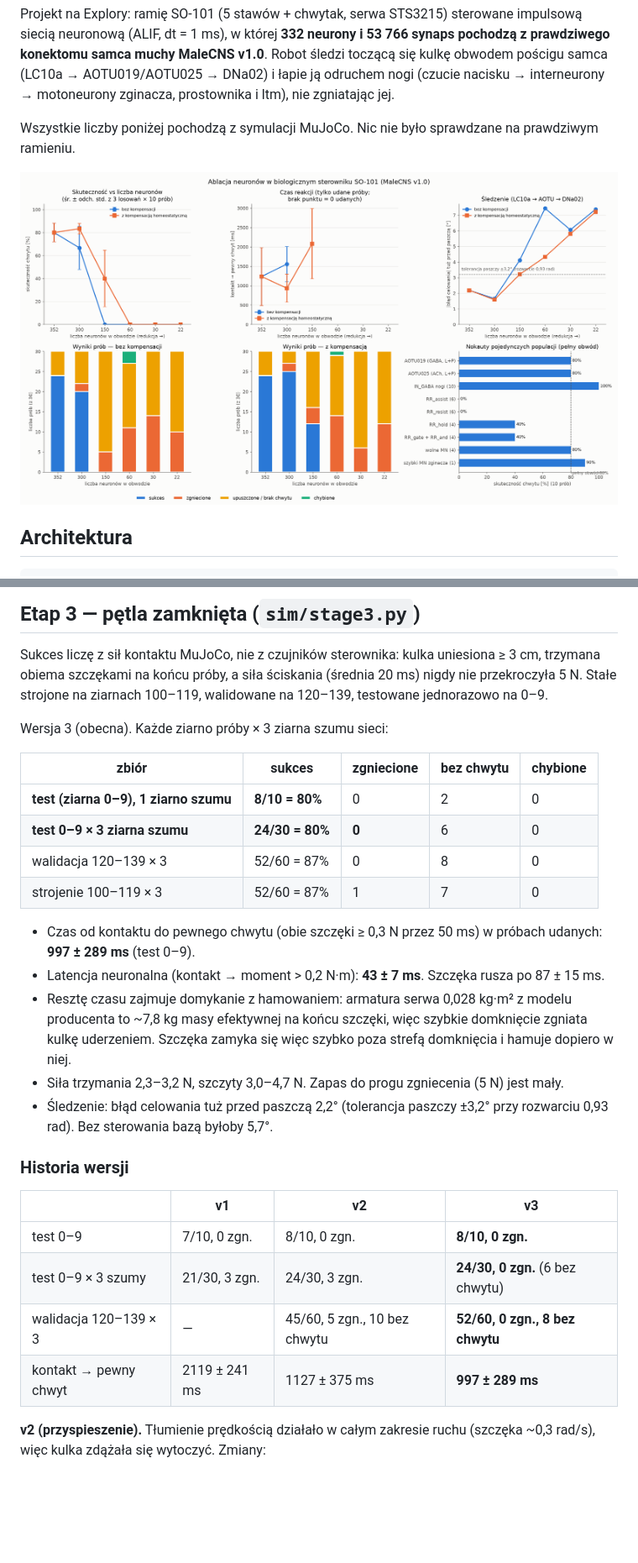
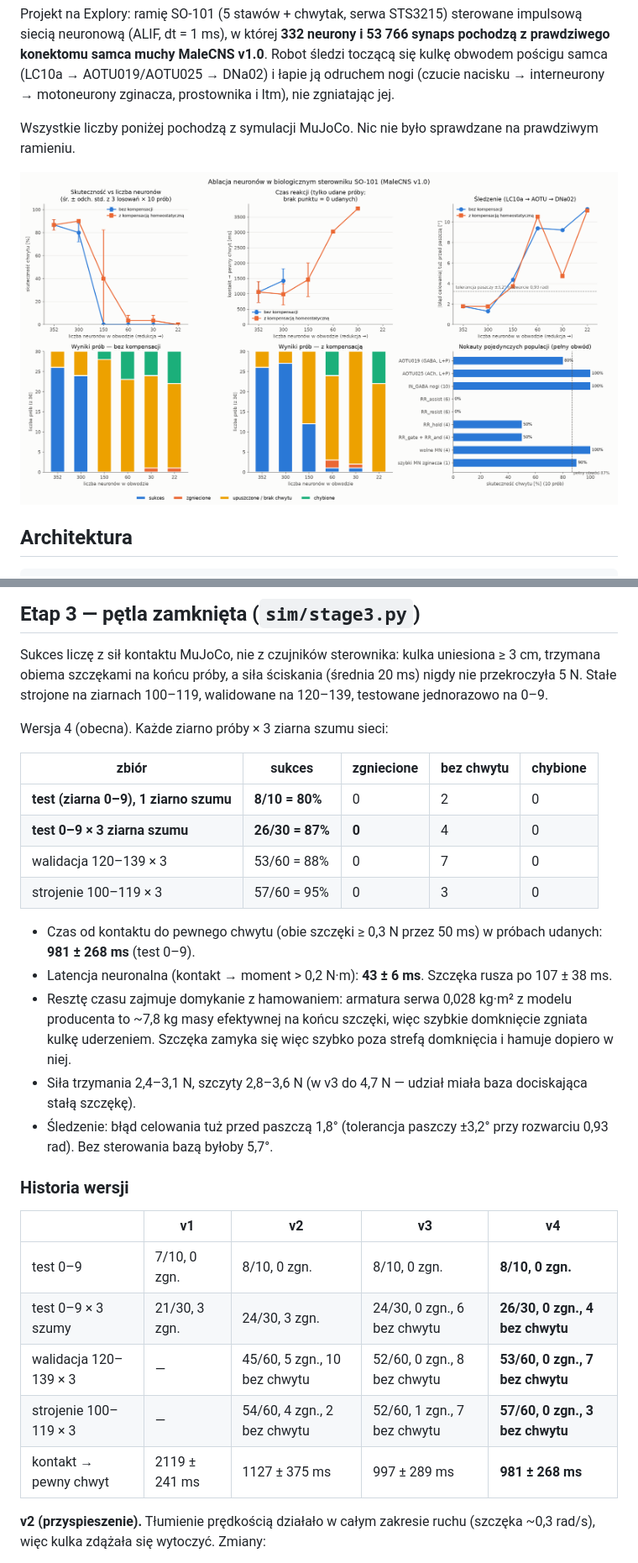
Before and after one commit to adam-kowalczyk1/flymind, a Markdown page: RESULTS.md, 2 parts joined by grey strips. Shown at 84% size. Rendered like a GitHub page; pictures changed too: ablation_results.png; blank space fills up the shorter version.

Commit message:
v4: szybszy pościg (k_yaw 0,08) + zatrzymanie bazy przy dotyku — test 26/30, walidacja 53/60, 0 zgnieceń
Co-Authored-By: Claude Opus 5.5 <noreply@anthropic.com>

```diff
--- a/RESULTS.md
+++ b/RESULTS.md
@@ -76,29 +76,30 @@ Sukces liczę z sił kontaktu MuJoCo, nie z czujników sterownika: kulka uniesio
 obiema szczękami na końcu próby, a siła ściskania (średnia 20 ms) nigdy nie przekroczyła 5 N.
 Stałe strojone na ziarnach 100–119, walidowane na 120–139, testowane jednorazowo na 0–9.
 
-Wersja 3 (obecna). Każde ziarno próby × 3 ziarna szumu sieci:
+Wersja 4 (obecna). Każde ziarno próby × 3 ziarna szumu sieci:
 
 | zbiór | sukces | zgniecione | bez chwytu | chybione |
 |---|---|---|---|---|
 | **test (ziarna 0–9), 1 ziarno szumu** | **8/10 = 80%** | 0 | 2 | 0 |
-| **test 0–9 × 3 ziarna szumu** | **24/30 = 80%** | **0** | 6 | 0 |
-| walidacja 120–139 × 3 | 52/60 = 87% | 0 | 8 | 0 |
-| strojenie 100–119 × 3 | 52/60 = 87% | 1 | 7 | 0 |
+| **test 0–9 × 3 ziarna szumu** | **26/30 = 87%** | **0** | 4 | 0 |
+| walidacja 120–139 × 3 | 53/60 = 88% | 0 | 7 | 0 |
+| strojenie 100–119 × 3 | 57/60 = 95% | 0 | 3 | 0 |
 
-- Czas od kontaktu do pewnego chwytu (obie szczęki ≥ 0,3 N przez 50 ms) w próbach udanych: **997 ± 289 ms** (test 0–9).
-- Latencja neuronalna (kontakt → moment > 0,2 N·m): **43 ± 7 ms**. Szczęka rusza po 87 ± 15 ms.
+- Czas od kontaktu do pewnego chwytu (obie szczęki ≥ 0,3 N przez 50 ms) w próbach udanych: **981 ± 268 ms** (test 0–9).
+- Latencja neuronalna (kontakt → moment > 0,2 N·m): **43 ± 6 ms**. Szczęka rusza po 107 ± 38 ms.
 - Resztę czasu zajmuje domykanie z hamowaniem: armatura serwa 0,028 kg·m² z modelu producenta to ~7,8 kg masy efektywnej na końcu szczęki, więc szybkie domknięcie zgniata kulkę uderzeniem. Szczęka zamyka się więc szybko poza strefą domknięcia i hamuje dopiero w niej.
-- Siła trzymania 2,3–3,2 N, szczyty 3,0–4,7 N. Zapas do progu zgniecenia (5 N) jest mały.
-- Śledzenie: błąd celowania tuż przed paszczą 2,2° (tolerancja paszczy ±3,2° przy rozwarciu 0,93 rad). Bez sterowania bazą byłoby 5,7°.
+- Siła trzymania 2,4–3,1 N, szczyty 2,8–3,6 N (w v3 do 4,7 N — udział miała baza dociskająca stałą szczękę).
+- Śledzenie: błąd celowania tuż przed paszczą 1,8° (tolerancja paszczy ±3,2° przy rozwarciu 0,93 rad). Bez sterowania bazą byłoby 5,7°.
 
 ### Historia wersji
 
-| | v1 | v2 | **v3** |
-|---|---|---|---|
-| test 0–9 | 7/10, 0 zgn. | 8/10, 0 zgn. | **8/10, 0 zgn.** |
-| test 0–9 × 3 szumy | 21/30, 3 zgn. | 24/30, 3 zgn. | **24/30, 0 zgn.** (6 bez chwytu) |
-| walidacja 120–139 × 3 | — | 45/60, 5 zgn., 10 bez chwytu | **52/60, 0 zgn., 8 bez chwytu** |
-| kontakt → pewny chwyt | 2119 ± 241 ms | 1127 ± 375 ms | **997 ± 289 ms** |
+| | v1 | v2 | v3 | **v4** |
+|---|---|---|---|---|
+| test 0–9 | 7/10, 0 zgn. | 8/10, 0 zgn. | 8/10, 0 zgn. | **8/10, 0 zgn.** |
+| test 0–9 × 3 szumy | 21/30, 3 zgn. | 24/30, 3 zgn. | 24/30, 0 zgn., 6 bez chwytu | **26/30, 0 zgn., 4 bez chwytu** |
+| walidacja 120–139 × 3 | — | 45/60, 5 zgn., 10 bez chwytu | 52/60, 0 zgn., 8 bez chwytu | **53/60, 0 zgn., 7 bez chwytu** |
+| strojenie 100–119 × 3 | — | 54/60, 4 zgn., 2 bez chwytu | 52/60, 1 zgn., 7 bez chwytu | **57/60, 0 zgn., 3 bez chwytu** |
+| kontakt → pewny chwyt | 2119 ± 241 ms | 1127 ± 375 ms | 997 ± 289 ms | **981 ± 268 ms** |
 
 **v2 (przyspieszenie).** Tłumienie prędkością działało w całym zakresie ruchu (szczęka ~0,3 rad/s), więc kulka zdążała się wytoczyć. Zmiany:
 - aferenty położenia szczęki (odpowiednik „claw” FeCO) bramkują tłumienie — silne dopiero w strefie domknięcia. **Założenie modelowe:** rozmiar kulki jest znany, więc i kąt kontaktu;
```
Also changed, not shown: other parts of RESULTS.md (+56 -55 lines), results/ablation_cpu.png, results/ablation_results.png, results/stage2_raster.png, results/stage3_frames_trial4.png, results/stage3_trial4.png, 12 other files.
